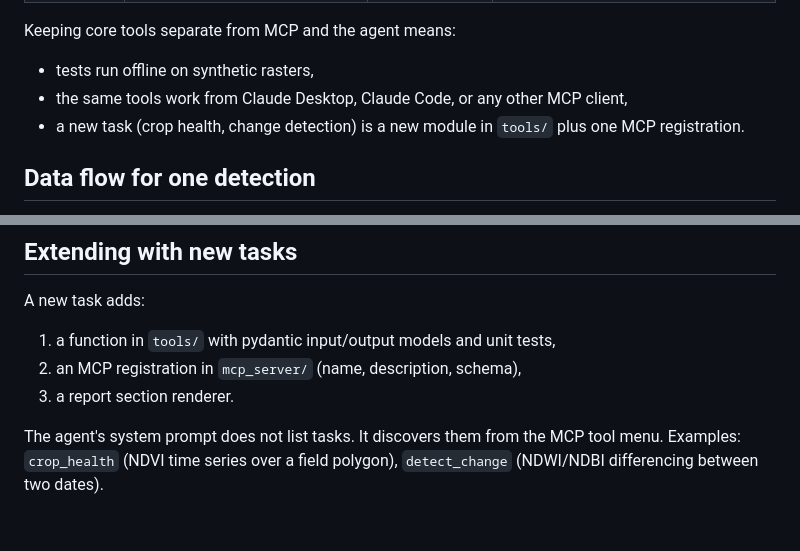
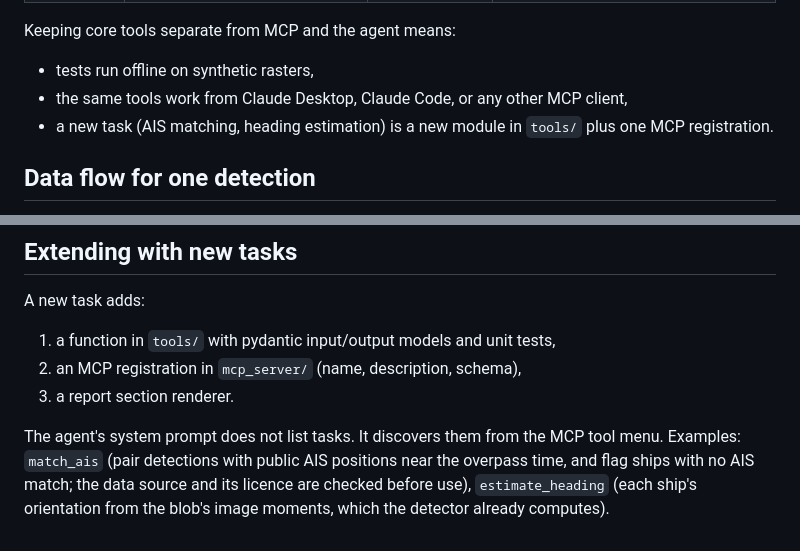
Before and after one commit to bernardlawes/ask-a-satellite, a Markdown page: docs/architecture.md, 2 parts joined by grey strips. Rendered like a GitHub page.

Commit message:
Retitle as a maritime tool and refresh the architecture diagram
- New tagline in the diagram, README and pyproject: "Maritime questions,
  answered from space: an AI agent that counts ships in Sentinel-2 imagery".
- Diagram footer: author byline with the GitHub repo link, and "Claude API"
  in the tech list.
- The next-task example is now "AIS matching · heading" instead of crop
  health, and architecture.md uses match_ais / estimate_heading to match.

```diff
--- a/docs/architecture.md
+++ b/docs/architecture.md
@@ -50,7 +50,7 @@ A designed version of this diagram is in [docs/assets/architecture.png](assets/a
 Keeping core tools separate from MCP and the agent means:
 - tests run offline on synthetic rasters,
 - the same tools work from Claude Desktop, Claude Code, or any other MCP client,
-- a new task (crop health, change detection) is a new module in `tools/` plus one MCP registration.
+- a new task (AIS matching, heading estimation) is a new module in `tools/` plus one MCP registration.
 
 ## Data flow for one detection
 
@@ -128,5 +128,6 @@ A new task adds:
 3. a report section renderer.
 
 The agent's system prompt does not list tasks. It discovers them from the MCP tool menu. Examples:
-`crop_health` (NDVI time series over a field polygon), `detect_change` (NDWI/NDBI differencing between
-two dates).
+`match_ais` (pair detections with public AIS positions near the overpass time, and flag ships with no
+AIS match; the data source and its licence are checked before use), `estimate_heading` (each ship's
+orientation from the blob's image moments, which the detector already computes).
```
Also changed, not shown: README.md (+2 -2 lines), docs/assets/architecture.png, 2 other files.
